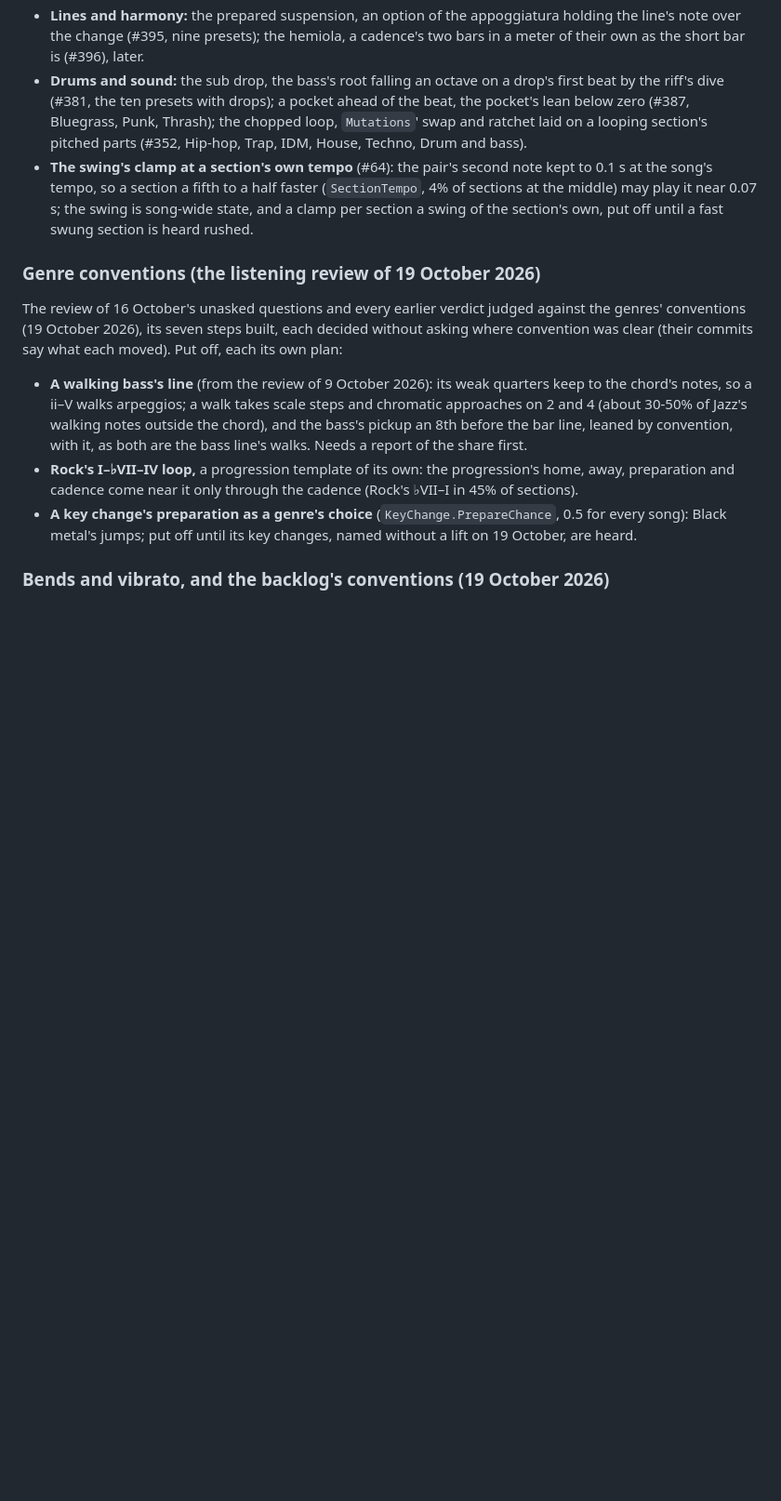
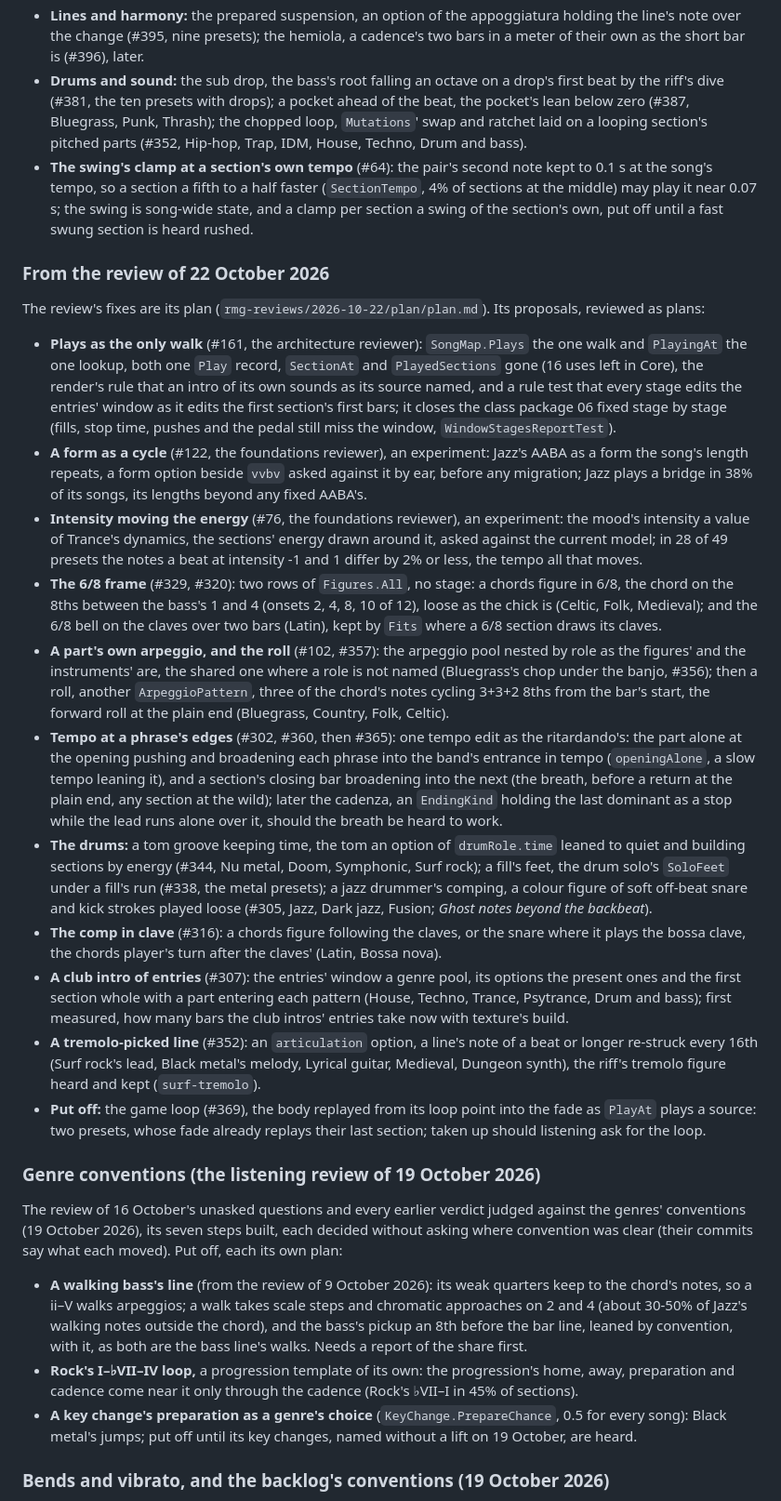
Before and after one commit to Cherepoc/rmg, a Markdown page: ROADMAP.md, the part around the change. Shown at 93% size. Rendered like a GitHub page; blank space fills up the shorter version.

Commit message:
The review's proposals reviewed: plays as the only walk, a form as a cycle and intensity moving the energy, the 6/8 frame, a part's own arpeggio and the roll, tempo at a phrase's edges, the drums' tom groove, fill feet and jazz comping, the comp in clave, a club intro and a tremolo-picked line to the roadmap, the game loop put off; a hold by tracks and a copy's source lookup decided against

```diff
--- a/ROADMAP.md
+++ b/ROADMAP.md
@@ -230,6 +230,48 @@ proposed beyond fixes, reviewed as plans, each one mechanism over a case each:
   section a fifth to a half faster (`SectionTempo`, 4% of sections at the middle) may play it near 0.07 s; the swing
   is song-wide state, and a clamp per section a swing of the section's own, put off until a fast swung section is
   heard rushed.
+
+### From the review of 22 October 2026
+
+The review's fixes are its plan (`rmg-reviews/2026-10-22/plan/plan.md`). Its proposals, reviewed as plans:
+
+- **Plays as the only walk** (#161, the architecture reviewer): `SongMap.Plays` the one walk and `PlayingAt` the one
+  lookup, both one `Play` record, `SectionAt` and `PlayedSections` gone (16 uses left in Core), the render's rule that an
+  intro of its own sounds as its source named, and a rule test that every stage edits the entries' window as it edits
+  the first section's first bars; it closes the class package 06 fixed stage by stage (fills, stop time, pushes and the
+  pedal still miss the window, `WindowStagesReportTest`).
+- **A form as a cycle** (#122, the foundations reviewer), an experiment: Jazz's AABA as a form the song's length
+  repeats, a form option beside `vvbv` asked against it by ear, before any migration; Jazz plays a bridge in 38% of its
+  songs, its lengths beyond any fixed AABA's.
+- **Intensity moving the energy** (#76, the foundations reviewer), an experiment: the mood's intensity a value of
+  Trance's dynamics, the sections' energy drawn around it, asked against the current model; in 28 of 49 presets the
+  notes a beat at intensity -1 and 1 differ by 2% or less, the tempo all that moves.
+- **The 6/8 frame** (#329, #320): two rows of `Figures.All`, no stage: a chords figure in 6/8, the chord on the 8ths
+  between the bass's 1 and 4 (onsets 2, 4, 8, 10 of 12), loose as the chick is (Celtic, Folk, Medieval); and the 6/8
+  bell on the claves over two bars (Latin), kept by `Fits` where a 6/8 section draws its claves.
+- **A part's own arpeggio, and the roll** (#102, #357): the arpeggio pool nested by role as the figures' and the
+  instruments' are, the shared one where a role is not named (Bluegrass's chop under the banjo, #356); then a roll,
+  another `ArpeggioPattern`, three of the chord's notes cycling 3+3+2 8ths from the bar's start, the forward roll at the
+  plain end (Bluegrass, Country, Folk, Celtic).
+- **Tempo at a phrase's edges** (#302, #360, then #365): one tempo edit as the ritardando's: the part alone at the
+  opening pushing and broadening each phrase into the band's entrance in tempo (`openingAlone`, a slow tempo leaning
+  it), and a section's closing bar broadening into the next (the breath, before a return at the plain end, any section
+  at the wild); later the cadenza, an `EndingKind` holding the last dominant as a stop while the lead runs alone over
+  it, should the breath be heard to work.
+- **The drums:** a tom groove keeping time, the tom an option of `drumRole.time` leaned to quiet and building sections
+  by energy (#344, Nu metal, Doom, Symphonic, Surf rock); a fill's feet, the drum solo's `SoloFeet` under a fill's run
+  (#338, the metal presets); a jazz drummer's comping, a colour figure of soft off-beat snare and kick strokes played
+  loose (#305, Jazz, Dark jazz, Fusion; *Ghost notes beyond the backbeat*).
+- **The comp in clave** (#316): a chords figure following the claves, or the snare where it plays the bossa clave, the
+  chords player's turn after the claves' (Latin, Bossa nova).
+- **A club intro of entries** (#307): the entries' window a genre pool, its options the present ones and the first
+  section whole with a part entering each pattern (House, Techno, Trance, Psytrance, Drum and bass); first measured,
+  how many bars the club intros' entries take now with texture's build.
+- **A tremolo-picked line** (#352): an `articulation` option, a line's note of a beat or longer re-struck every 16th
+  (Surf rock's lead, Black metal's melody, Lyrical guitar, Medieval, Dungeon synth), the riff's tremolo figure heard and
+  kept (`surf-tremolo`).
+- **Put off:** the game loop (#369), the body replayed from its loop point into the fade as `PlayAt` plays a source:
+  two presets, whose fade already replays their last section; taken up should listening ask for the loop.
 
 ### Genre conventions (the listening review of 19 October 2026)
 
```
Also changed, not shown: 1 other file.
